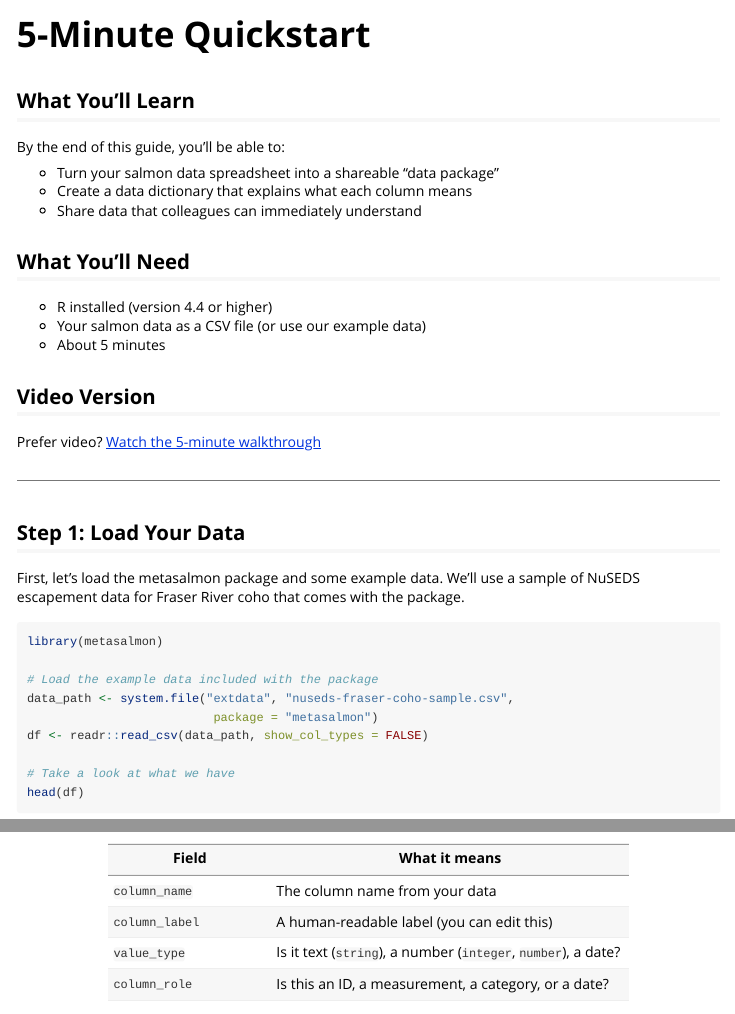
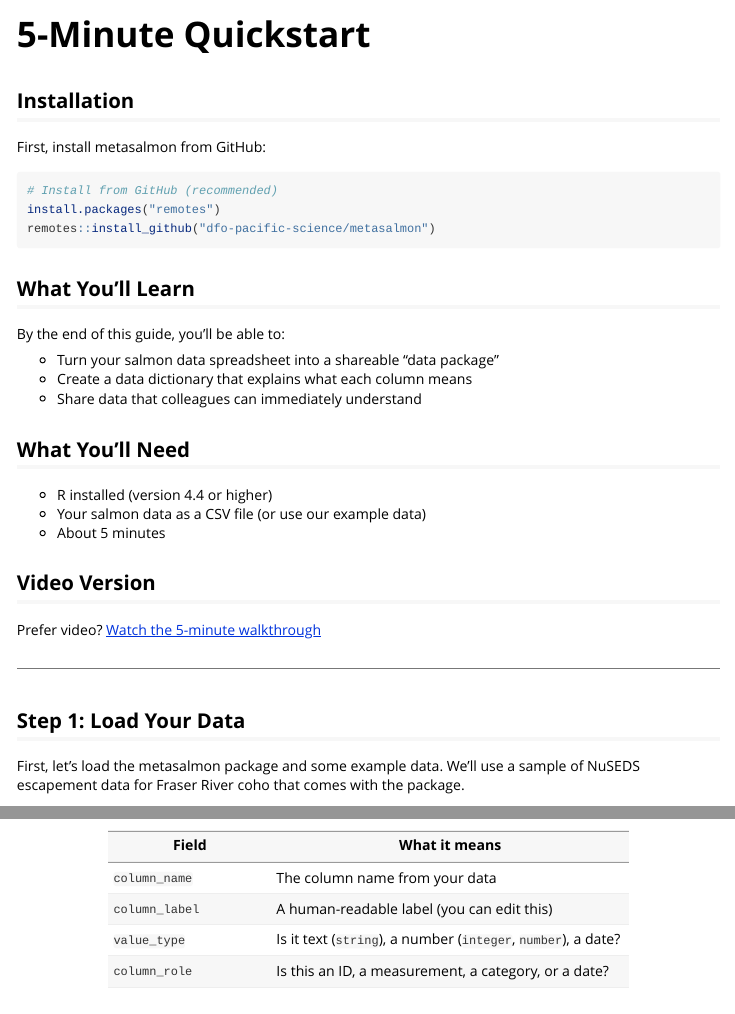
Before and after one commit to dfo-pacific-science/metasalmon, an R Markdown document (vignettes/metasalmon.Rmd): the page in a window 1100 px wide, from its top, and a second part further down, joined at a grey line. Rendered offline with R 4.5, knitr and Pandoc, with nearby package versions.

Commit message:
Add GitHub installation instructions to landing page and Get Started guide

````diff
--- a/vignettes/metasalmon.Rmd
+++ b/vignettes/metasalmon.Rmd
@@ -13,6 +13,16 @@ knitr::opts_chunk$set(
   comment = "#>",
   eval = FALSE
 )
+```
+
+## Installation
+
+First, install metasalmon from GitHub:
+
+```{r}
+# Install from GitHub (recommended)
+install.packages("remotes")
+remotes::install_github("dfo-pacific-science/metasalmon")
 ```
 
 ## What You'll Learn
````
Also changed, not shown: README.md.
